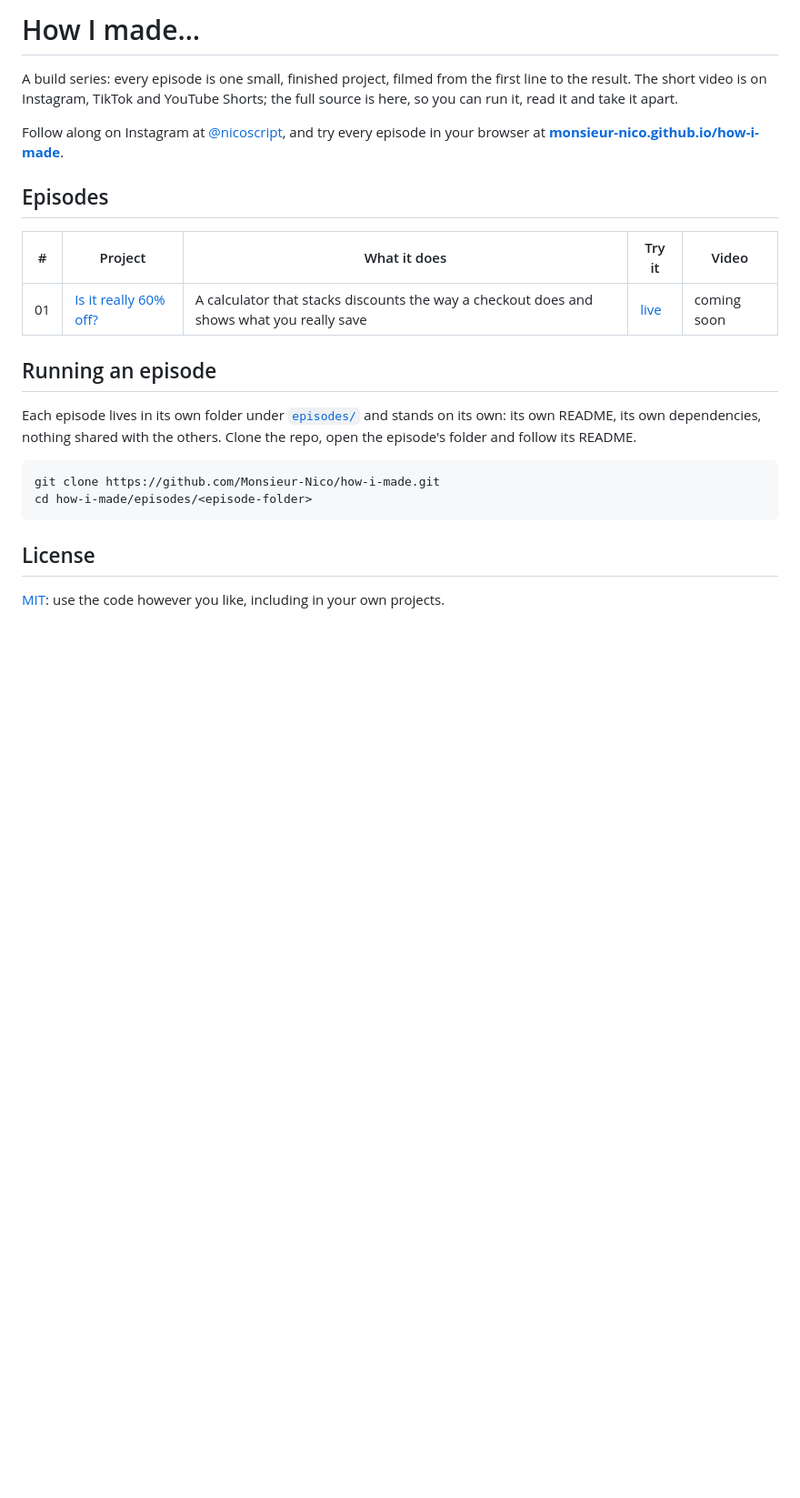
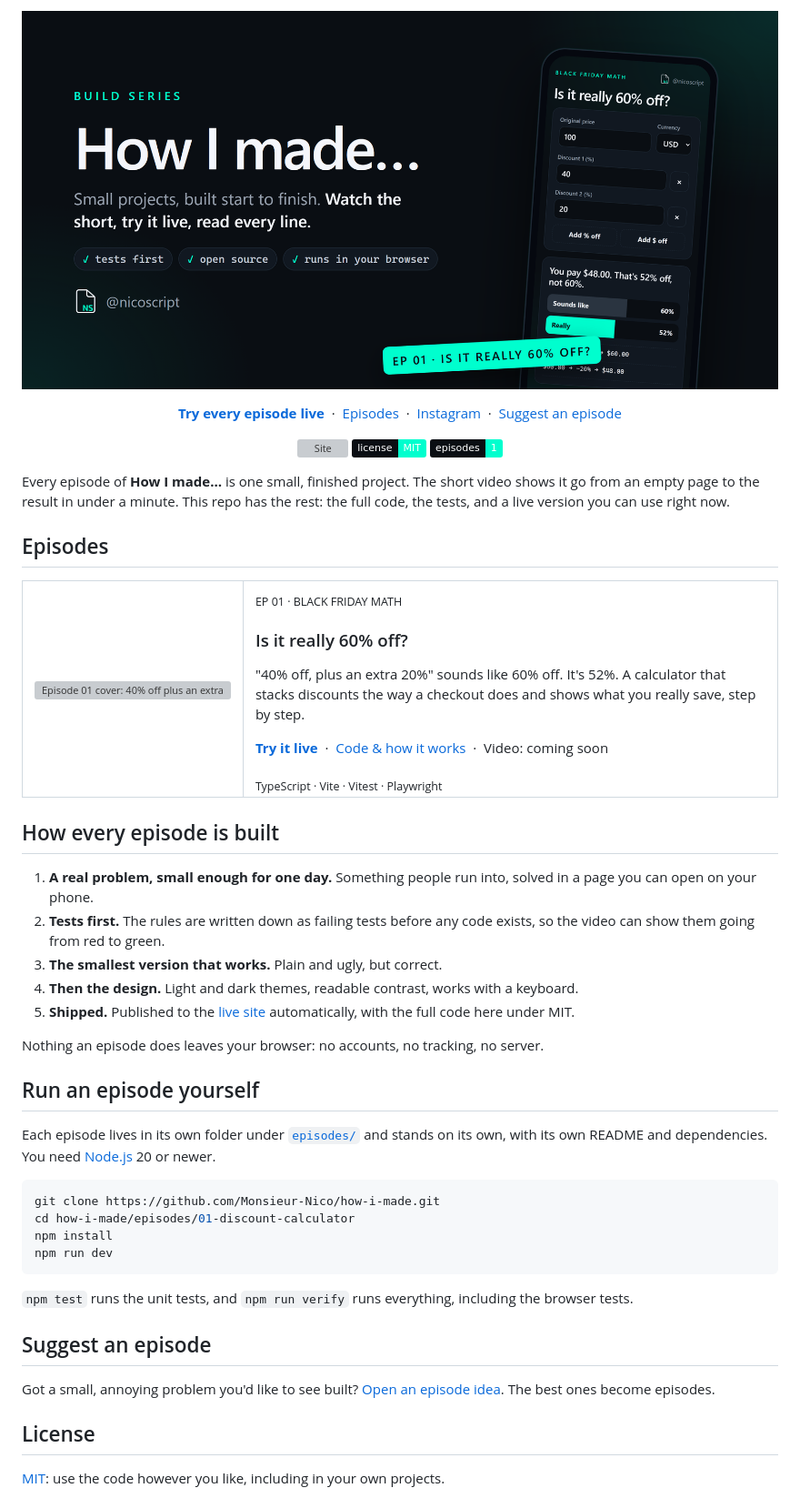
Before and after one commit to Monsieur-Nico/how-i-made, a Markdown page: README.md, the part around the change. Shown at 91% size. Rendered like a GitHub page; pictures changed too: .github/banner.png (added); badges without logos; blank space fills up the shorter version; grey boxes are pictures that could not be loaded.

Commit message:
docs: give the README a banner, episode cards and a how-it's-built section

````diff
--- a/README.md
+++ b/README.md
@@ -1,23 +1,72 @@
-# How I made…
+<p align="center">
+  <img src=".github/banner.png" alt="How I made…, a build series by @nicoscript: small projects built start to finish. Watch the short, try it live, read every line." width="100%">
+</p>
 
-A build series: every episode is one small, finished project, filmed from the first line to the result. The short video is on Instagram, TikTok and YouTube Shorts; the full source is here, so you can run it, read it and take it apart.
+<p align="center">
+  <a href="https://monsieur-nico.github.io/how-i-made/"><b>Try every episode live</b></a>
+  &nbsp;·&nbsp;
+  <a href="#episodes">Episodes</a>
+  &nbsp;·&nbsp;
+  <a href="https://www.instagram.com/nicoscript/">Instagram</a>
+  &nbsp;·&nbsp;
+  <a href="https://github.com/Monsieur-Nico/how-i-made/issues/new?template=episode-idea.yml">Suggest an episode</a>
+</p>
 
-Follow along on Instagram at [@nicoscript](https://www.instagram.com/nicoscript/), and try every episode in your browser at **[monsieur-nico.github.io/how-i-made](https://monsieur-nico.github.io/how-i-made/)**.
+<p align="center">
+  <a href="https://github.com/Monsieur-Nico/how-i-made/actions/workflows/pages.yml"><img alt="Site" src="https://github.com/Monsieur-Nico/how-i-made/actions/workflows/pages.yml/badge.svg"></a>
+  <a href="LICENSE"><img alt="MIT license" src="https://img.shields.io/badge/license-MIT-00FECE?labelColor=0A0E13"></a>
+  <img alt="Episodes: 1" src="https://img.shields.io/badge/episodes-1-00FECE?labelColor=0A0E13">
+</p>
+
+Every episode of **How I made…** is one small, finished project. The short video shows it go from an empty page to the result in under a minute. This repo has the rest: the full code, the tests, and a live version you can use right now.
 
 ## Episodes
 
-| # | Project | What it does | Try it | Video |
-|---|---|---|---|---|
-| 01 | [Is it really 60% off?](episodes/01-discount-calculator) | A calculator that stacks discounts the way a checkout does and shows what you really save | [live](https://monsieur-nico.github.io/how-i-made/01-discount-calculator/) | coming soon |
+<table>
+  <tr>
+    <td width="180" valign="top">
+      <a href="episodes/01-discount-calculator"><img src="episodes/01-discount-calculator/cover.png" width="160" alt="Episode 01 cover: 40% off plus an extra 20% equals 52%, not 60%."></a>
+    </td>
+    <td valign="top">
+      <sub>EP 01 · BLACK FRIDAY MATH</sub>
+      <h3>Is it really 60% off?</h3>
+      <p>"40% off, plus an extra 20%" sounds like 60% off. It's 52%. A calculator that stacks discounts the way a checkout does and shows what you really save, step by step.</p>
+      <p>
+        <a href="https://monsieur-nico.github.io/how-i-made/01-discount-calculator/"><b>Try it live</b></a>
+        &nbsp;·&nbsp; <a href="episodes/01-discount-calculator">Code &amp; how it works</a>
+        &nbsp;·&nbsp; Video: coming soon
+      </p>
+      <sub>TypeScript · Vite · Vitest · Playwright</sub>
+    </td>
+  </tr>
+</table>
 
-## Running an episode
+## How every episode is built
 
-Each episode lives in its own folder under [`episodes/`](episodes) and stands on its own: its own README, its own dependencies, nothing shared with the others. Clone the repo, open the episode's folder and follow its README.
+1. **A real problem, small enough for one day.** Something people run into, solved in a page you can open on your phone.
+2. **Tests first.** The rules are written down as failing tests before any code exists, so the video can show them going from red to green.
+3. **The smallest version that works.** Plain and ugly, but correct.
+4. **Then the design.** Light and dark themes, readable contrast, works with a keyboard.
+5. **Shipped.** Published to the [live site](https://monsieur-nico.github.io/how-i-made/) automatically, with the full code here under MIT.
+
+Nothing an episode does leaves your browser: no accounts, no tracking, no server.
+
+## Run an episode yourself
+
+Each episode lives in its own folder under [`episodes/`](episodes) and stands on its own, with its own README and dependencies. You need [Node.js](https://nodejs.org) 20 or newer.
 
 ```bash
 git clone https://github.com/Monsieur-Nico/how-i-made.git
-cd how-i-made/episodes/<episode-folder>
+cd how-i-made/episodes/01-discount-calculator
+npm install
+npm run dev
 ```
+
+`npm test` runs the unit tests, and `npm run verify` runs everything, including the browser tests.
+
+## Suggest an episode
+
+Got a small, annoying problem you'd like to see built? [Open an episode idea](https://github.com/Monsieur-Nico/how-i-made/issues/new?template=episode-idea.yml). The best ones become episodes.
 
 ## License
 
````
Also changed, not shown: 1 other file.
